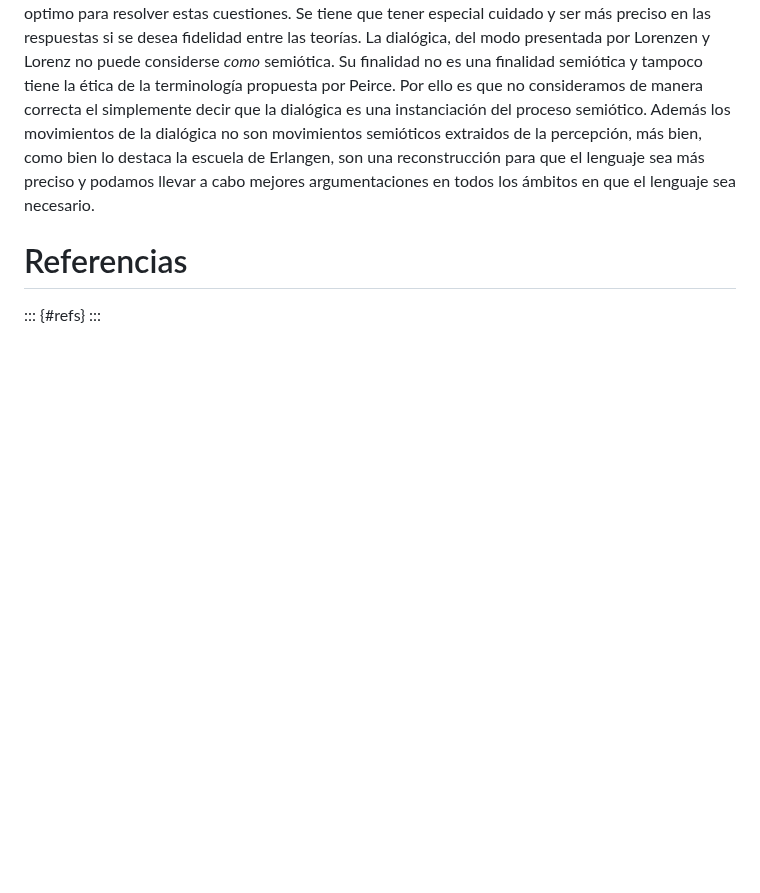
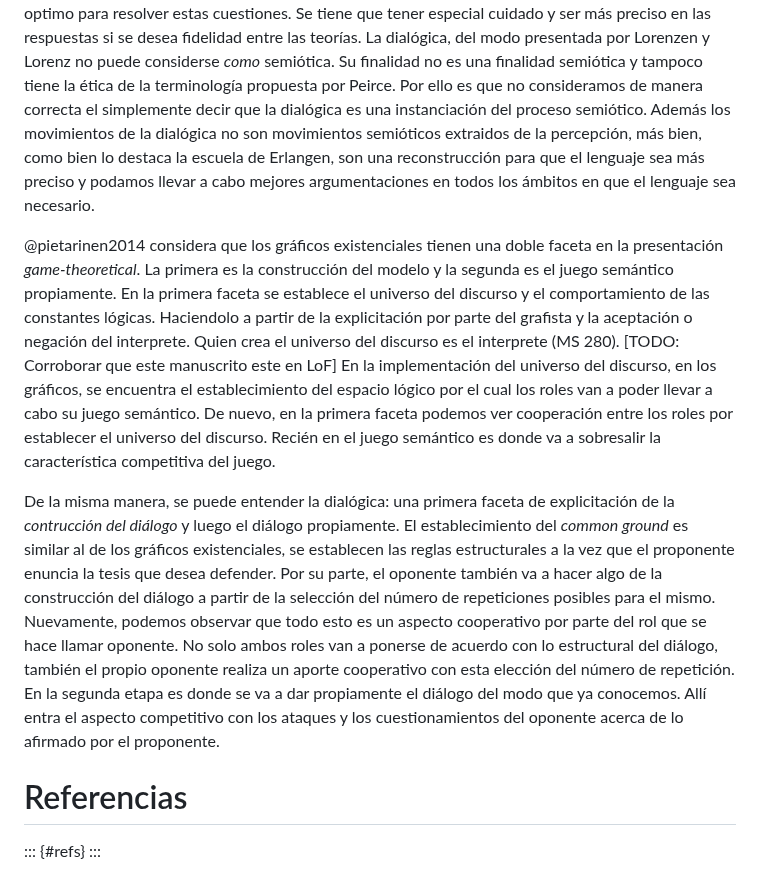
Before and after one commit to ivanvgav/thesis-uidge, a Markdown page: 06-interpretacion.md, the part around the change. Drawn GitHub-style; blank space fills up the shorter version.

Commit message:
Aspectos de pietarinen2014

```diff
--- a/06-interpretacion.md
+++ b/06-interpretacion.md
@@ -356,6 +356,39 @@ son una reconstrucción para que el lenguaje sea más preciso y podamos
 llevar a cabo mejores argumentaciones en todos los ámbitos en que el lenguaje sea
 necesario.
 
+@pietarinen2014 considera que los gráficos existenciales tienen una doble faceta
+en la presentación *game-theoretical*.
+La primera es la construcción del modelo y la segunda es el juego semántico propiamente.
+En la primera faceta se establece el universo del discurso
+y el comportamiento de las constantes lógicas.
+Haciendolo a partir de la explicitación por parte del grafista
+y la aceptación o negación del interprete.
+Quien crea el universo del discurso es el interprete (MS 280).
+[TODO: Corroborar que este manuscrito este en LoF]
+En la implementación del universo del discurso,
+en los gráficos,
+se encuentra el establecimiento del espacio lógico por el cual
+los roles van a poder llevar a cabo su juego semántico.
+De nuevo, en la primera faceta podemos ver cooperación entre los roles por establecer el universo del discurso.
+Recién en el juego semántico es donde va a sobresalir la característica competitiva del juego.
+
+De la misma manera, se puede entender la dialógica:
+una primera faceta de explicitación de la *contrucción del diálogo*
+y luego el diálogo propiamente.
+El establecimiento del *common ground* es similar al de los gráficos existenciales,
+se establecen las reglas estructurales a la vez que el proponente enuncia la tesis
+que desea defender.
+Por su parte, el oponente también va a hacer algo de la construcción del diálogo
+a partir de la selección del número de repeticiones posibles para el mismo.
+Nuevamente, podemos observar que todo esto es un aspecto cooperativo por parte
+del rol que se hace llamar oponente.
+No solo ambos roles van a ponerse de acuerdo con lo estructural del diálogo,
+también el propio oponente realiza un aporte cooperativo con esta elección del número de repetición.
+En la segunda etapa es donde se va a dar propiamente el diálogo del modo que ya conocemos.
+Allí entra el aspecto competitivo con los ataques y los cuestionamientos
+del oponente acerca de lo afirmado por el proponente.
+
+
 # Referencias
 ::: {#refs}
 :::
```
